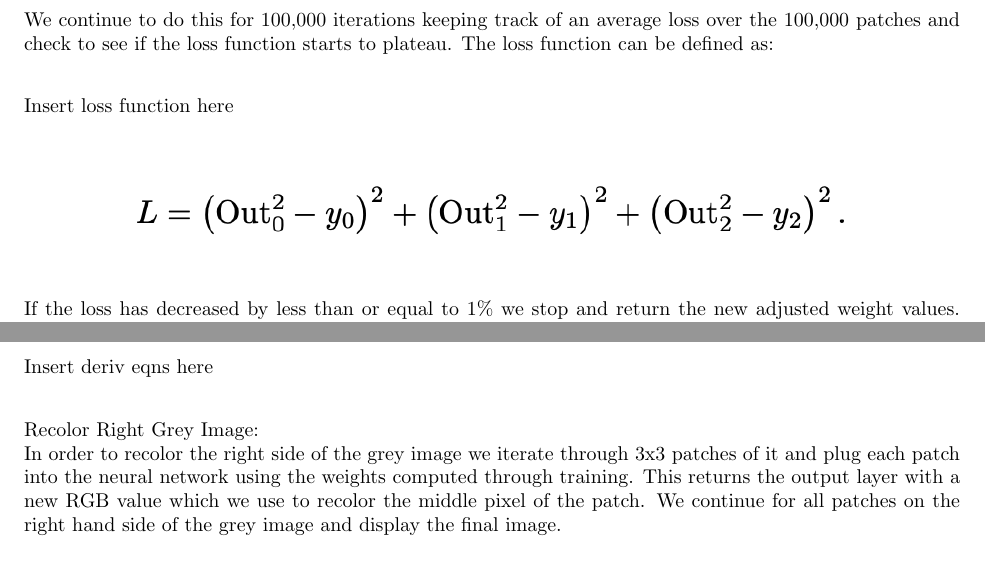
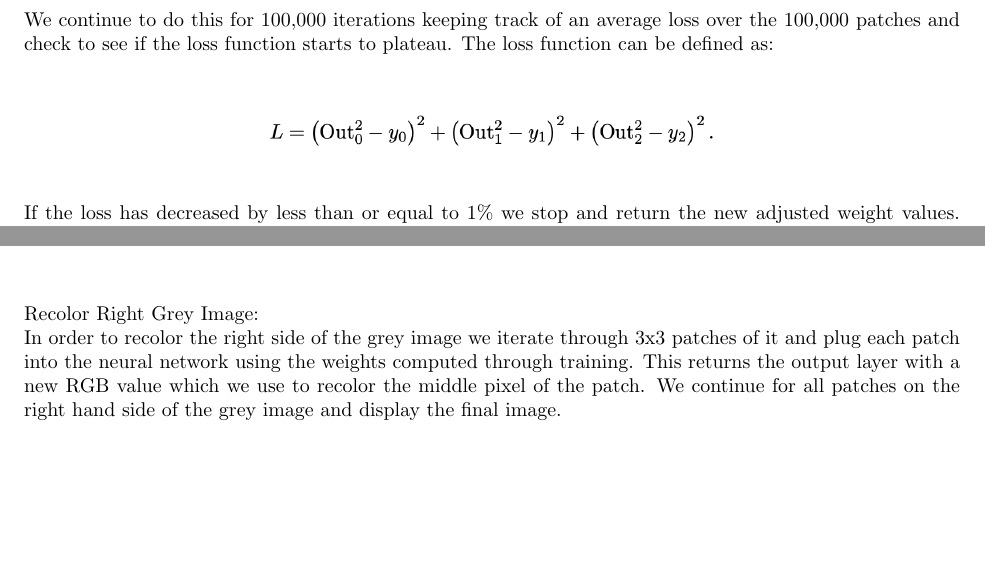
Before and after one commit to afar557/Colorizing, a LaTeX document (Latex/Colorizing.tex): two parts of pages 2 and 3 of 5, joined at a grey line, cut so that both start at the same text, the shorter picture padded with empty space. Compiled offline with pdfLaTeX.

Commit message:
Added derivatives to latex

```diff
--- a/Latex/Colorizing.tex
+++ b/Latex/Colorizing.tex
@@ -116,12 +116,10 @@
 
         We continue to do this for 100,000 iterations keeping track of an average loss over the 100,000 patches and check to see if the loss function starts to plateau. The loss function can be defined as:\\
 
-        Insert loss function here \\
         \begin{figure}[H]
             \centering
-        	\IfFileExists{images/Loss2.png}{\includegraphics[width=0.8\textwidth]{images/Loss2.png}}{No Figure Yet}
+        	\IfFileExists{images/Loss2.png}{\includegraphics[width=0.5\textwidth]{images/Loss2.png}}{No Figure Yet}
         \end{figure}
 
         If the loss has decreased by less than or equal to 1\% we stop and return the new adjusted weight values. Otherwise, we continue to the next 100,000 patches until we can get to a point where the difference in loss is less than or equal to 1\%. Then we take the new computed weights to adjust the old weights. These new weights are then used to recolor the right side. In order to update the weights we had to take the partial derivative of the loss function with respect to weight which is as follows:\\
 
-        Insert deriv eqns here\\
@@ -128,3 +134,7 @@
+        \begin{figure}[H]
+            \centering
+        	\IfFileExists{images/NewWeight.png}{\includegraphics[width=0.45\textwidth]{images/NewWeight.png}}{No Figure Yet}
+        \end{figure}
 
         Recolor Right Grey Image: \\
         In order to recolor the right side of the grey image we iterate through 3x3 patches of it and plug each patch into the neural network using the weights computed through training. This returns the output layer with a new RGB value which we use to recolor the middle pixel of the patch. We continue for all patches on the right hand side of the grey image and display the final image. \\
```
Also changed, not shown: Latex/images/Derv1.png (added), Latex/images/Derv2.png (added), Latex/Colorizing.tex (8 more changed lines), 2 other files.
